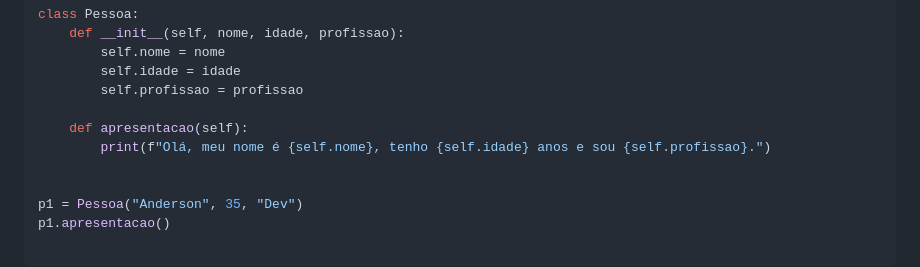
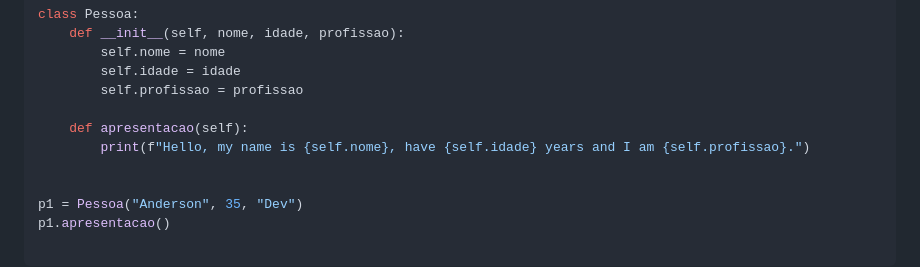
Before and after one commit to eusouanderson/Eusouanderson, a Markdown page: README.md, the part around the change. Rendered like a GitHub page.

```diff
--- a/README.md
+++ b/README.md
@@ -6,7 +6,7 @@ class Pessoa:
         self.profissao = profissao
 
     def apresentacao(self):
-        print(f"Olá, meu nome é {self.nome}, tenho {self.idade} anos e sou {self.profissao}.")
+        print(f"Hello, my name is {self.nome}, have {self.idade} years and I am {self.profissao}.")
 
 
 p1 = Pessoa("Anderson", 35, "Dev")
```
